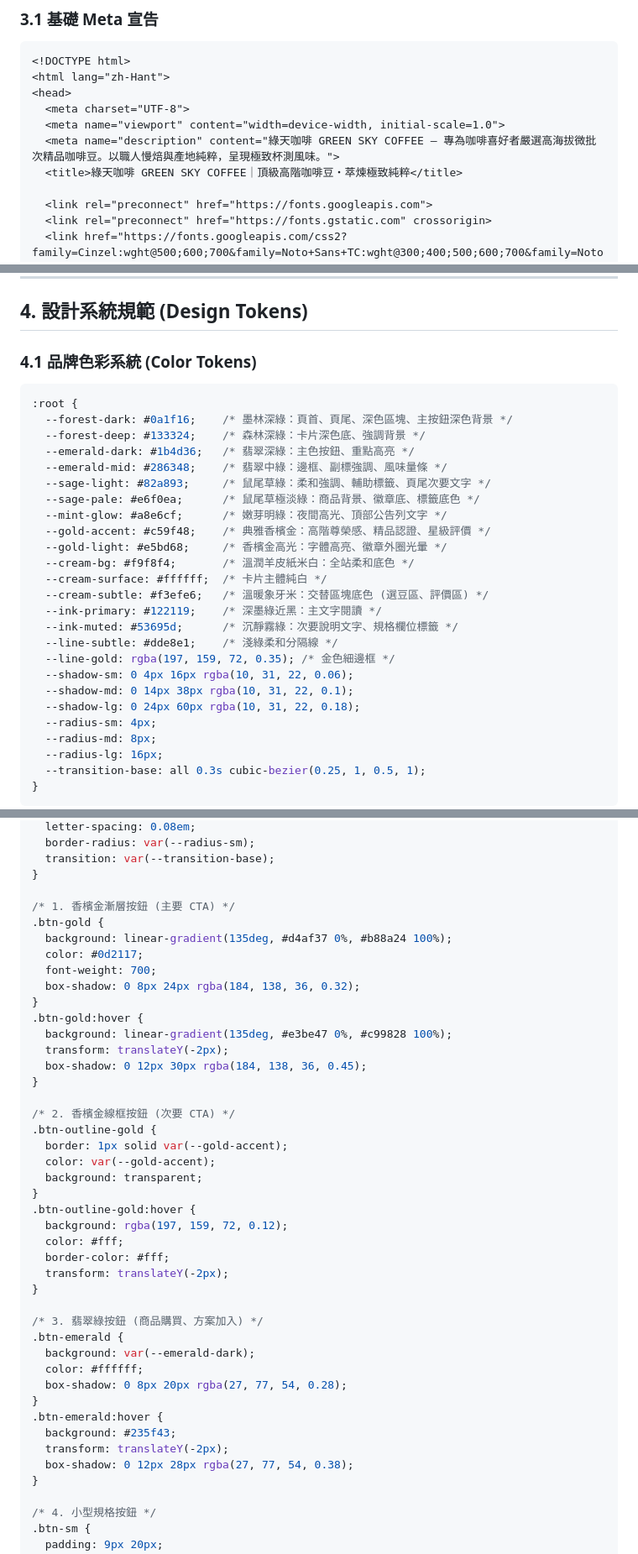
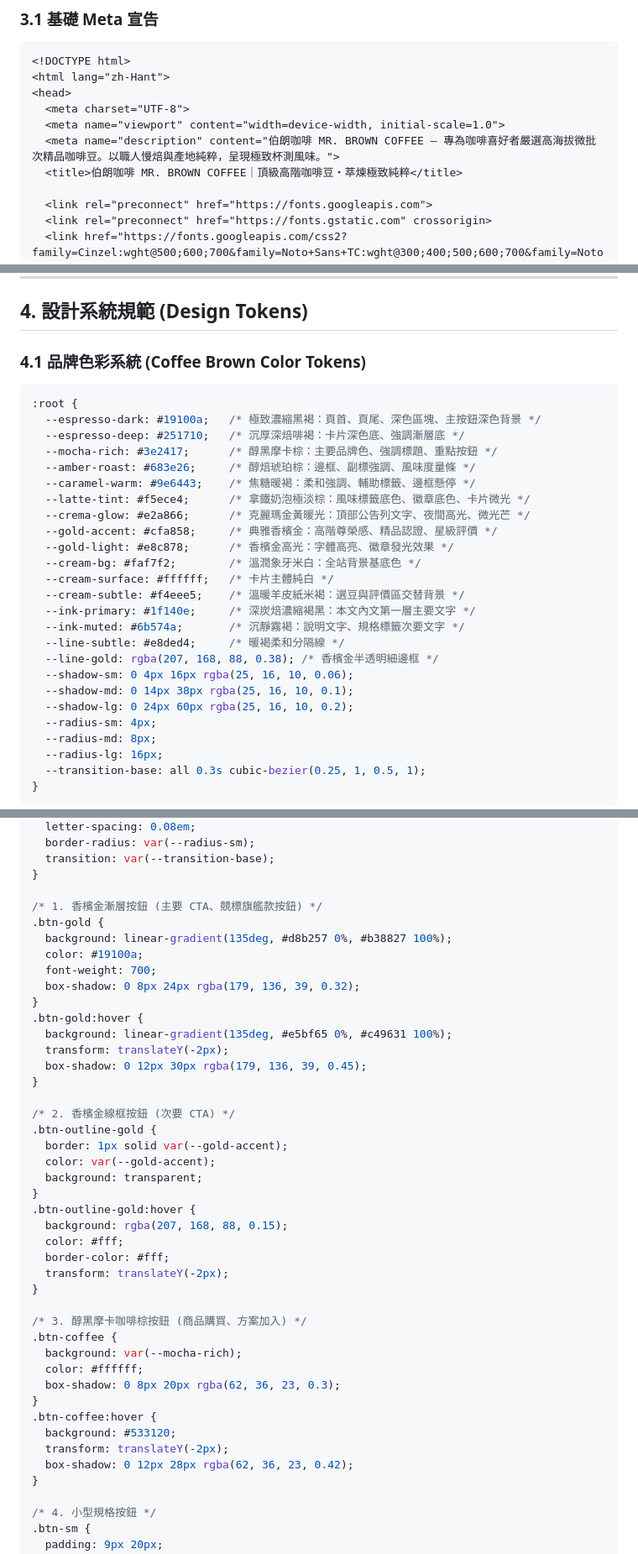
Before and after one commit to a0926554756-dotcom/WebPage_11515107, a Markdown page: WebSpec_11515107/specs/detail.md, 3 parts joined by grey strips. Shown at 84% size. Rendered like a GitHub page.

````diff
--- a/WebSpec_11515107/specs/detail.md
+++ b/WebSpec_11515107/specs/detail.md
@@ -56,8 +56,8 @@
 <head>
   <meta charset="UTF-8">
   <meta name="viewport" content="width=device-width, initial-scale=1.0">
-  <meta name="description" content="綠天咖啡 GREEN SKY COFFEE — 專為咖啡喜好者嚴選高海拔微批次精品咖啡豆。以職人慢焙與產地純粹，呈現極致杯測風味。">
-  <title>綠天咖啡 GREEN SKY COFFEE｜頂級高階咖啡豆・萃煉極致純粹</title>
+  <meta name="description" content="伯朗咖啡 MR. BROWN COFFEE — 專為咖啡喜好者嚴選高海拔微批次精品咖啡豆。以職人慢焙與產地純粹，呈現極致杯測風味。">
+  <title>伯朗咖啡 MR. BROWN COFFEE｜頂級高階咖啡豆・萃煉極致純粹</title>
 
   <link rel="preconnect" href="https://fonts.googleapis.com">
   <link rel="preconnect" href="https://fonts.gstatic.com" crossorigin>
@@ -75,29 +75,29 @@
 
 ## 4. 設計系統規範 (Design Tokens)
 
-### 4.1 品牌色彩系統 (Color Tokens)
+### 4.1 品牌色彩系統 (Coffee Brown Color Tokens)
 
 ```css
 :root {
-  --forest-dark: #0a1f16;    /* 墨林深綠：頁首、頁尾、深色區塊、主按鈕深色背景 */
-  --forest-deep: #133324;    /* 森林深綠：卡片深色底、強調背景 */
-  --emerald-dark: #1b4d36;   /* 翡翠深綠：主色按鈕、重點高亮 */
-  --emerald-mid: #286348;    /* 翡翠中綠：邊框、副標強調、風味量條 */
-  --sage-light: #82a893;     /* 鼠尾草綠：柔和強調、輔助標籤、頁尾次要文字 */
-  --sage-pale: #e6f0ea;      /* 鼠尾草極淡綠：商品背景、徽章底、標籤底色 */
-  --mint-glow: #a8e6cf;      /* 嫩芽明綠：夜間高光、頂部公告列文字 */
-  --gold-accent: #c59f48;    /* 典雅香檳金：高階尊榮感、精品認證、星級評價 */
-  --gold-light: #e5bd68;     /* 香檳金高光：字體高亮、徽章外圈光暈 */
-  --cream-bg: #f9f8f4;       /* 溫潤羊皮紙米白：全站柔和底色 */
-  --cream-surface: #ffffff;  /* 卡片主體純白 */
-  --cream-subtle: #f3efe6;   /* 溫暖象牙米：交替區塊底色 (選豆區、評價區) */
-  --ink-primary: #122119;    /* 深墨綠近黑：主文字閱讀 */
-  --ink-muted: #53695d;      /* 沉靜霧綠：次要說明文字、規格欄位標籤 */
-  --line-subtle: #dde8e1;    /* 淺綠柔和分隔線 */
-  --line-gold: rgba(197, 159, 72, 0.35); /* 金色細邊框 */
-  --shadow-sm: 0 4px 16px rgba(10, 31, 22, 0.06);
-  --shadow-md: 0 14px 38px rgba(10, 31, 22, 0.1);
-  --shadow-lg: 0 24px 60px rgba(10, 31, 22, 0.18);
+  --espresso-dark: #19100a;   /* 極致濃縮黑褐：頁首、頁尾、深色區塊、主按鈕深色背景 */
+  --espresso-deep: #251710;   /* 沉厚深焙啡褐：卡片深色底、強調漸層底 */
+  --mocha-rich: #3e2417;      /* 醇黑摩卡棕：主要品牌色、強調標題、重點按鈕 */
+  --amber-roast: #683e26;     /* 醇焙琥珀棕：邊框、副標強調、風味度量條 */
+  --caramel-warm: #9e6443;    /* 焦糖暖褐：柔和強調、輔助標籤、邊框懸停 */
+  --latte-tint: #f5ece4;      /* 拿鐵奶泡極淡棕：風味標籤底色、徽章底色、卡片微光 */
+  --crema-glow: #e2a866;      /* 克麗瑪金黃暖光：頂部公告列文字、夜間高光、微光芒 */
+  --gold-accent: #cfa858;     /* 典雅香檳金：高階尊榮感、精品認證、星級評價 */
+  --gold-light: #e8c878;      /* 香檳金高光：字體高亮、徽章發光效果 */
+  --cream-bg: #faf7f2;        /* 溫潤象牙米白：全站背景基底色 */
+  --cream-surface: #ffffff;   /* 卡片主體純白 */
+  --cream-subtle: #f4eee5;    /* 溫暖羊皮紙米褐：選豆與評價區交替背景 */
+  --ink-primary: #1f140e;     /* 深炭焙濃縮褐黑：本文內文第一層主要文字 */
+  --ink-muted: #6b574a;       /* 沉靜霧褐：說明文字、規格標籤次要文字 */
+  --line-subtle: #e8ded4;     /* 暖褐柔和分隔線 */
+  --line-gold: rgba(207, 168, 88, 0.38); /* 香檳金半透明細邊框 */
+  --shadow-sm: 0 4px 16px rgba(25, 16, 10, 0.06);
+  --shadow-md: 0 14px 38px rgba(25, 16, 10, 0.1);
+  --shadow-lg: 0 24px 60px rgba(25, 16, 10, 0.2);
   --radius-sm: 4px;
   --radius-md: 8px;
   --radius-lg: 16px;
@@ -133,17 +133,17 @@
   transition: var(--transition-base);
 }
 
-/* 1. 香檳金漸層按鈕 (主要 CTA) */
+/* 1. 香檳金漸層按鈕 (主要 CTA、競標旗艦款按鈕) */
 .btn-gold {
-  background: linear-gradient(135deg, #d4af37 0%, #b88a24 100%);
-  color: #0d2117;
+  background: linear-gradient(135deg, #d8b257 0%, #b38827 100%);
+  color: #19100a;
   font-weight: 700;
-  box-shadow: 0 8px 24px rgba(184, 138, 36, 0.32);
+  box-shadow: 0 8px 24px rgba(179, 136, 39, 0.32);
 }
 .btn-gold:hover {
-  background: linear-gradient(135deg, #e3be47 0%, #c99828 100%);
+  background: linear-gradient(135deg, #e5bf65 0%, #c49631 100%);
   transform: translateY(-2px);
-  box-shadow: 0 12px 30px rgba(184, 138, 36, 0.45);
+  box-shadow: 0 12px 30px rgba(179, 136, 39, 0.45);
 }
 
 /* 2. 香檳金線框按鈕 (次要 CTA) */
@@ -153,22 +153,22 @@
   background: transparent;
 }
 .btn-outline-gold:hover {
-  background: rgba(197, 159, 72, 0.12);
+  background: rgba(207, 168, 88, 0.15);
   color: #fff;
   border-color: #fff;
   transform: translateY(-2px);
 }
 
-/* 3. 翡翠綠按鈕 (商品購買、方案加入) */
-.btn-emerald {
-  background: var(--emerald-dark);
+/* 3. 醇黑摩卡咖啡棕按鈕 (商品購買、方案加入) */
+.btn-coffee {
+  background: var(--mocha-rich);
   color: #ffffff;
-  box-shadow: 0 8px 20px rgba(27, 77, 54, 0.28);
+  box-shadow: 0 8px 20px rgba(62, 36, 23, 0.3);
 }
-.btn-emerald:hover {
-  background: #235f43;
+.btn-coffee:hover {
+  background: #533120;
   transform: translateY(-2px);
-  box-shadow: 0 12px 28px rgba(27, 77, 54, 0.38);
+  box-shadow: 0 12px 28px rgba(62, 36, 23, 0.42);
 }
 
 /* 4. 小型規格按鈕 */
````
Also changed, not shown: other parts of WebSpec_11515107/specs/detail.md (+73 -73 lines).
